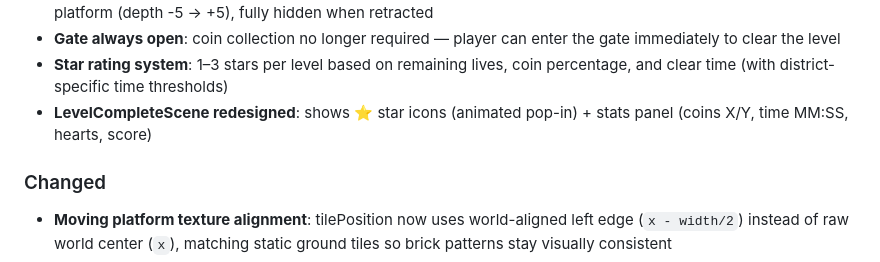
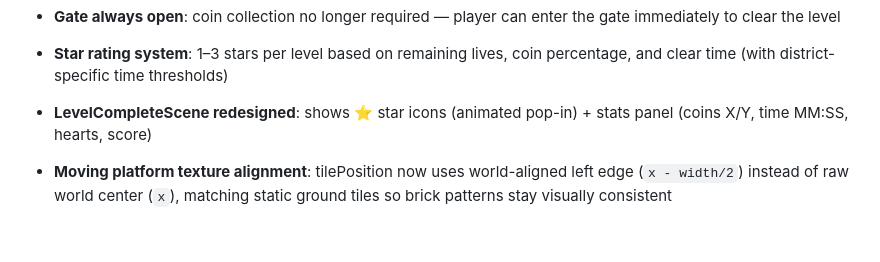
Before and after one commit to LunaeKim99/cogswort_game, a Markdown page: CHANGELOG.md, the part around the change. GitHub-like rendering; blank space fills up the shorter version.

Commit message:
Fix duplicate ### Changed section in changelog

```diff
--- a/CHANGELOG.md
+++ b/CHANGELOG.md
@@ -50,7 +50,6 @@ All notable changes to Cogsworth: Last Wind are documented here.
 - **Star rating system**: 1–3 stars per level based on remaining lives, coin percentage, and clear time (with district-specific time thresholds)
 - **LevelCompleteScene redesigned**: shows ⭐ star icons (animated pop-in) + stats panel (coins X/Y, time MM:SS, hearts, score)
 
-### Changed
 - **Moving platform texture alignment**: tilePosition now uses world-aligned left edge (`x - width/2`) instead of raw world center (`x`), matching static ground tiles so brick patterns stay visually consistent
 - **Game over delay reduced**: transition to death menu shortened from ~1500ms to ~500ms real-time (slow-mo 400→150 game-ms; transition timer 1500→150 game-ms, both fire at same tick so death menu appears right after hit-stop)
 - `PLAYER_JUMP` increased from -500 to -580 (higher jumps)
```
